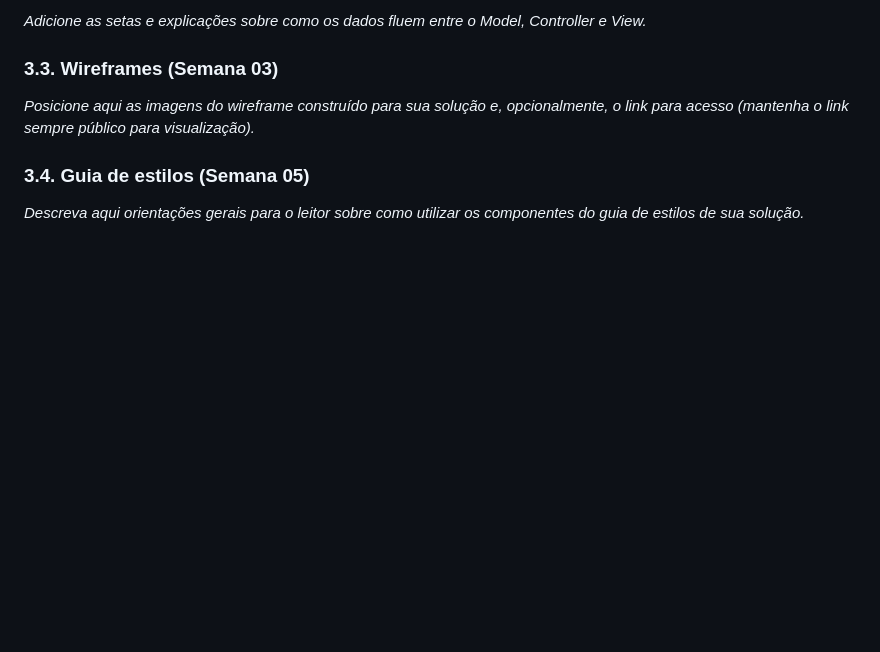
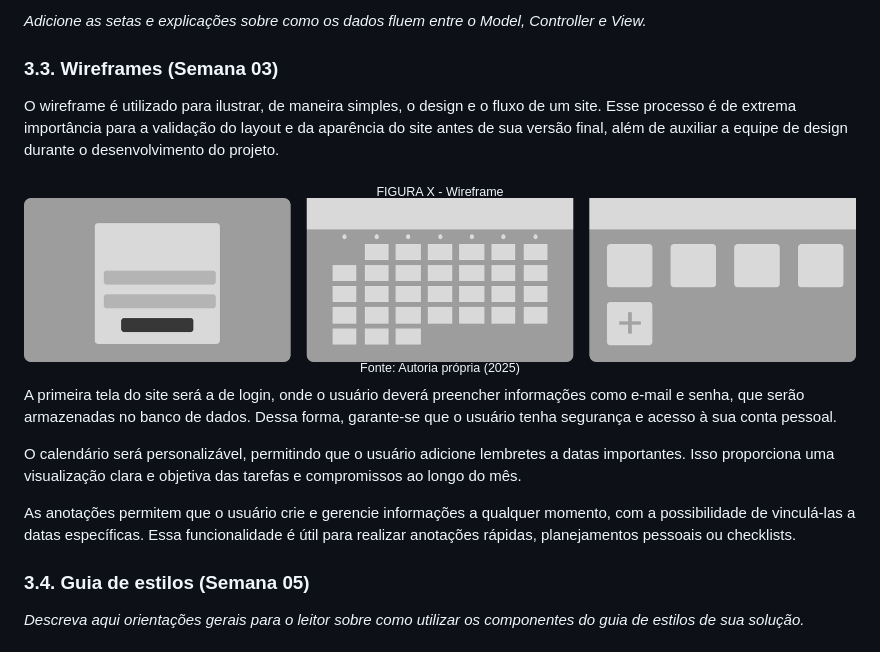
Before and after one commit to yudiomaki1/Projeto_Individual, a Markdown page: documentos/PI-WAD.md, the part around the change. Rendered like a GitHub page; pictures changed too: documentos/assets/wireframe_PI.png (added); blank space fills up the shorter version.

Commit message:
docs: adicinando seção 3.3 Wireframes

```diff
--- a/documentos/PI-WAD.md
+++ b/documentos/PI-WAD.md
@@ -140,7 +140,19 @@ O modelo físico pode ser consultado [**aqui**](..\scripts\init.sql)
 
 ### 3.3. Wireframes (Semana 03)
 
-*Posicione aqui as imagens do wireframe construído para sua solução e, opcionalmente, o link para acesso (mantenha o link sempre público para visualização).*
+O wireframe é utilizado para ilustrar, de maneira simples, o design e o fluxo de um site. Esse processo é de extrema importância para a validação do layout e da aparência do site antes de sua versão final, além de auxiliar a equipe de design durante o desenvolvimento do projeto.
+
+<div align="center">
+    <sub>FIGURA X - Wireframe</sub>
+        <img src="assets/wireframe_PI.png">
+    <sup>Fonte: Autoria própria (2025)</sup>
+</div>
+
+A primeira tela do site será a de login, onde o usuário deverá preencher informações como e-mail e senha, que serão armazenadas no banco de dados. Dessa forma, garante-se que o usuário tenha segurança e acesso à sua conta pessoal.
+
+O calendário será personalizável, permitindo que o usuário adicione lembretes a datas importantes. Isso proporciona uma visualização clara e objetiva das tarefas e compromissos ao longo do mês.
+
+As anotações permitem que o usuário crie e gerencie informações a qualquer momento, com a possibilidade de vinculá-las a datas específicas. Essa funcionalidade é útil para realizar anotações rápidas, planejamentos pessoais ou checklists.
 
 ### 3.4. Guia de estilos (Semana 05)
 
```
